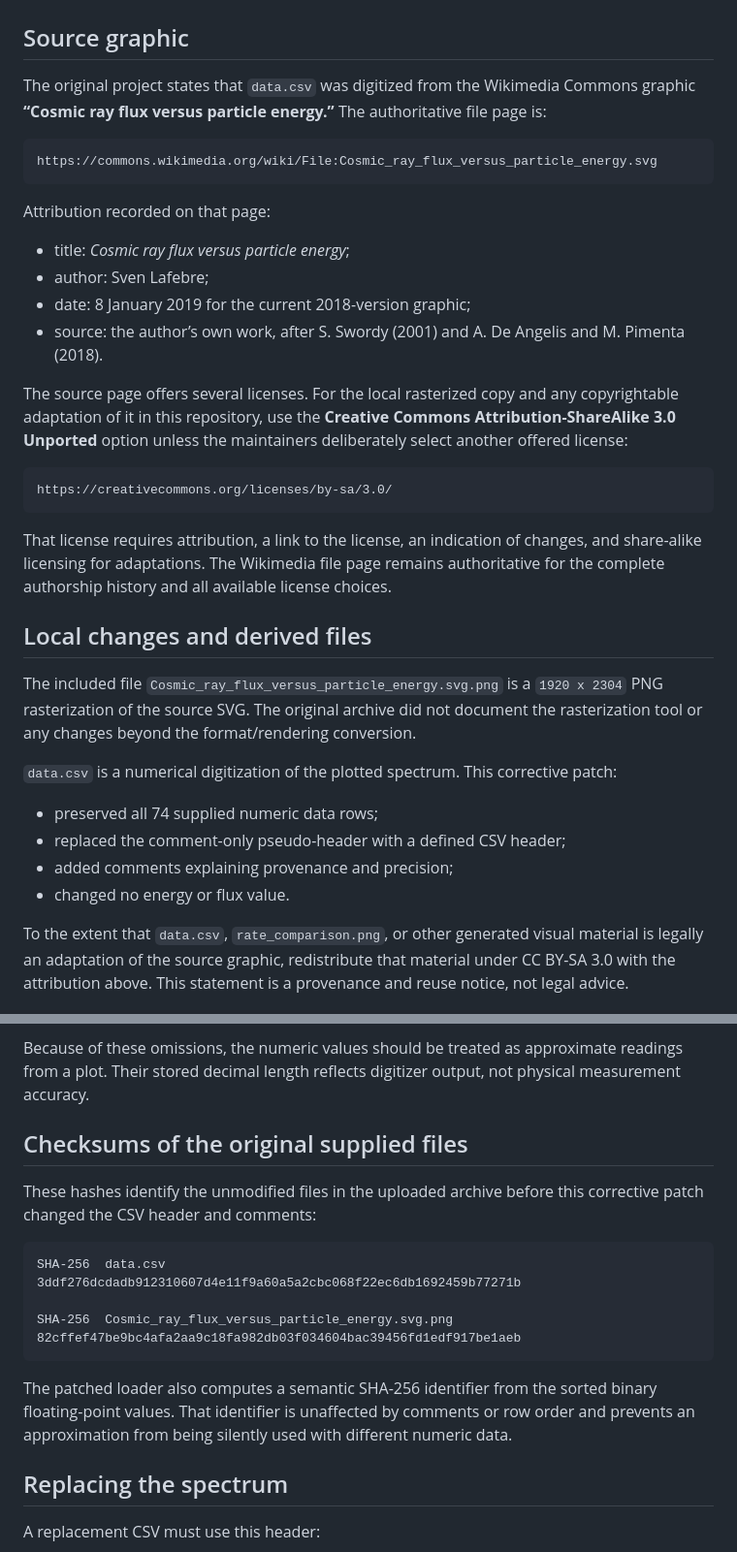
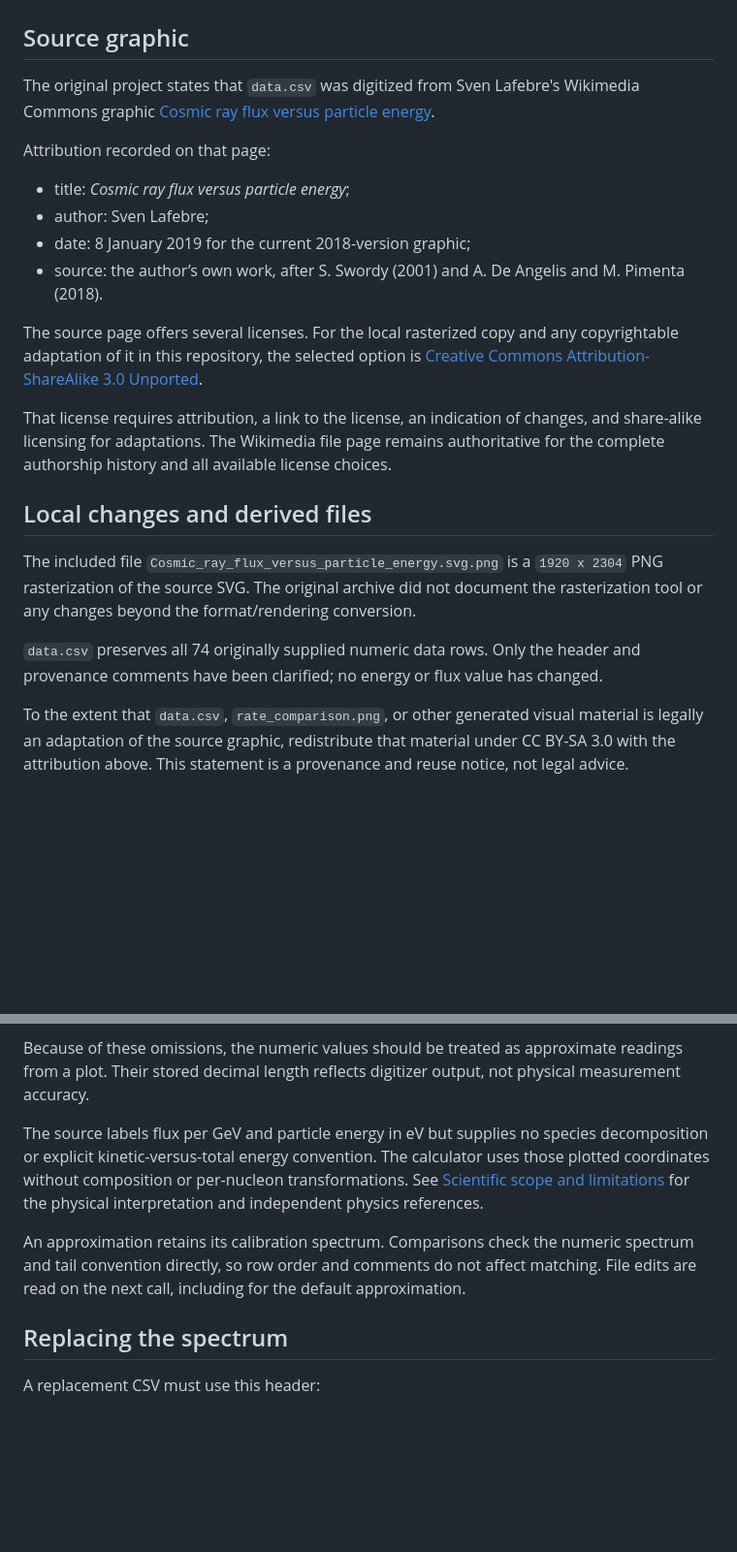
Before and after one commit to davsar89/cosmic-ray-rate-calculator, a Markdown page: DATA_PROVENANCE.md, 2 parts joined by grey strips. Shown at 97% size. GitHub-like rendering; blank space fills up the shorter version.

````diff
--- a/DATA_PROVENANCE.md
+++ b/DATA_PROVENANCE.md
@@ -2,11 +2,7 @@
 
 ## Source graphic
 
-The original project states that `data.csv` was digitized from the Wikimedia Commons graphic **“Cosmic ray flux versus particle energy.”** The authoritative file page is:
-
-```text
-https://commons.wikimedia.org/wiki/File:Cosmic_ray_flux_versus_particle_energy.svg
-```
+The original project states that `data.csv` was digitized from Sven Lafebre's Wikimedia Commons graphic [Cosmic ray flux versus particle energy](https://commons.wikimedia.org/wiki/File:Cosmic_ray_flux_versus_particle_energy.svg).
 
 Attribution recorded on that page:
 
@@ -15,11 +11,7 @@ Attribution recorded on that page:
 - date: 8 January 2019 for the current 2018-version graphic;
 - source: the author’s own work, after S. Swordy (2001) and A. De Angelis and M. Pimenta (2018).
 
-The source page offers several licenses. For the local rasterized copy and any copyrightable adaptation of it in this repository, use the **Creative Commons Attribution-ShareAlike 3.0 Unported** option unless the maintainers deliberately select another offered license:
-
-```text
-https://creativecommons.org/licenses/by-sa/3.0/
-```
+The source page offers several licenses. For the local rasterized copy and any copyrightable adaptation of it in this repository, the selected option is [Creative Commons Attribution-ShareAlike 3.0 Unported](https://creativecommons.org/licenses/by-sa/3.0/).
 
 That license requires attribution, a link to the license, an indication of changes, and share-alike licensing for adaptations. The Wikimedia file page remains authoritative for the complete authorship history and all available license choices.
 
@@ -27,12 +19,7 @@ That license requires attribution, a link to the license, an indication of chang
 
 The included file `Cosmic_ray_flux_versus_particle_energy.svg.png` is a `1920 x 2304` PNG rasterization of the source SVG. The original archive did not document the rasterization tool or any changes beyond the format/rendering conversion.
 
-`data.csv` is a numerical digitization of the plotted spectrum. This corrective patch:
-
-- preserved all 74 supplied numeric data rows;
-- replaced the comment-only pseudo-header with a defined CSV header;
-- added comments explaining provenance and precision;
-- changed no energy or flux value.
+`data.csv` preserves all 74 originally supplied numeric data rows. Only the header and provenance comments have been clarified; no energy or flux value has changed.
 
 To the extent that `data.csv`, `rate_comparison.png`, or other generated visual material is legally an adaptation of the source graphic, redistribute that material under CC BY-SA 3.0 with the attribution above. This statement is a provenance and reuse notice, not legal advice.
 
@@ -49,19 +36,9 @@ The supplied archive did not contain:
 
 Because of these omissions, the numeric values should be treated as approximate readings from a plot. Their stored decimal length reflects digitizer output, not physical measurement accuracy.
 
-## Checksums of the original supplied files
+The source labels flux per GeV and particle energy in eV but supplies no species decomposition or explicit kinetic-versus-total energy convention. The calculator uses those plotted coordinates without composition or per-nucleon transformations. See [Scientific scope and limitations](README.md#scientific-scope-and-limitations) for the physical interpretation and independent physics references.
 
-These hashes identify the unmodified files in the uploaded archive before this corrective patch changed the CSV header and comments:
-
-```text
-SHA-256  data.csv
-3ddf276dcdadb912310607d4e11f9a60a5a2cbc068f22ec6db1692459b77271b
-
-SHA-256  Cosmic_ray_flux_versus_particle_energy.svg.png
-82cffef47be9bc4afa2aa9c18fa982db03f034604bac39456fd1edf917be1aeb
-```
-
-The patched loader also computes a semantic SHA-256 identifier from the sorted binary floating-point values. That identifier is unaffected by comments or row order and prevents an approximation from being silently used with different numeric data.
+An approximation retains its calibration spectrum. Comparisons check the numeric spectrum and tail convention directly, so row order and comments do not affect matching. File edits are read on the next call, including for the default approximation.
 
 ## Replacing the spectrum
 
````
Also changed, not shown: README.md (+15 -9 lines), rate_comparison.png, 11 other files.
